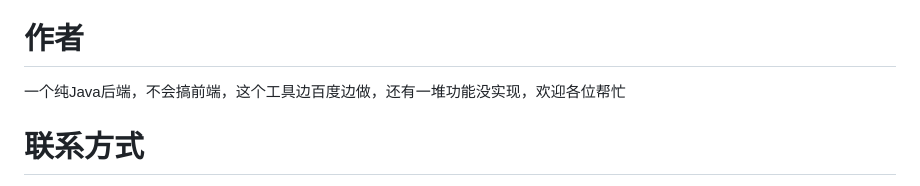
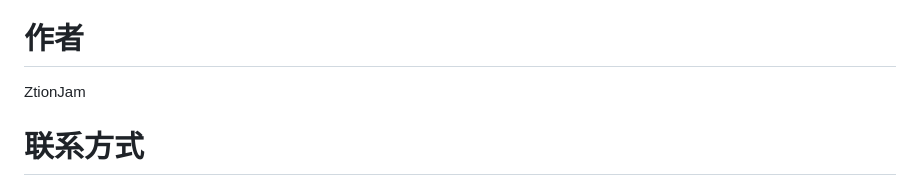
Before and after one commit to ZtionJam/quick_project, a Markdown page: README.md, the part around the change. Drawn GitHub-style.

```diff
--- a/README.md
+++ b/README.md
@@ -96,7 +96,7 @@
 
 # 作者
 
-一个纯Java后端，不会搞前端，这个工具边百度边做，还有一堆功能没实现，欢迎各位帮忙
+ZtionJam
 
 # 联系方式
 
```
